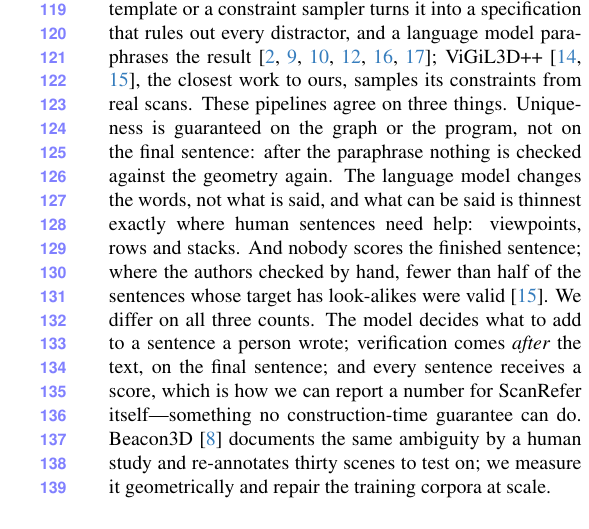
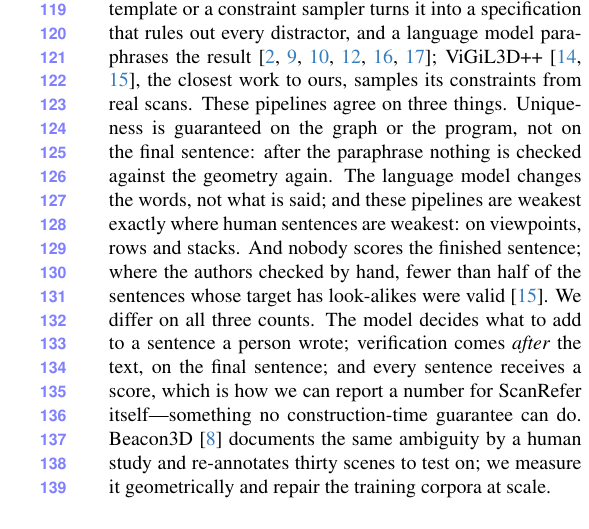
Before and after one commit to sujiez/Seshat-Star-paper, a LaTeX paper (main.tex, which reads sec/2_related.tex): part of one column of page 3 of 4, cut so that both start at the same text. Compiled offline with pdfLaTeX.

Commit message:
related: 'weakest exactly where human sentences are weakest'
Co-authored-by: Cursor <cursoragent@cursor.com>

```diff
--- a/sec/2_related.tex
+++ b/sec/2_related.tex
@@ -6,7 +6,7 @@
 \label{sec:related}
 
 \paragraph{Generated referring language for 3D scenes.}
-Most machine-generated 3D referring text comes from one recipe: a scene graph or a program holds the geometry, a template or a constraint sampler turns it into a specification that rules out every distractor, and a language model paraphrases the result~\cite{referit3d,sceneverse,3dgrand,disc3d,clevr3dderef,clevrrefplus}; ViGiL3D++~\cite{vigil3d,vigil3dpp}, the closest work to ours, samples its constraints from real scans. These pipelines agree on three things. Uniqueness is guaranteed on the graph or the program, not on the final sentence: after the paraphrase nothing is checked against the geometry again. The language model changes the words, not what is said, and what can be said is thinnest exactly where human sentences need help: viewpoints, rows and stacks. And nobody scores the finished sentence; where the authors checked by hand, fewer than half of the sentences whose target has look-alikes were valid~\cite{vigil3dpp}. We differ on all three counts. The model decides what to add to a sentence a person wrote; verification comes \emph{after} the text, on the final sentence; and every sentence receives a score, which is how we can report a number for ScanRefer itself---something no construction-time guarantee can do. Beacon3D~\cite{beacon3d} documents the same ambiguity by a human study and re-annotates thirty scenes to test on; we measure it geometrically and repair the training corpora at scale.
+Most machine-generated 3D referring text comes from one recipe: a scene graph or a program holds the geometry, a template or a constraint sampler turns it into a specification that rules out every distractor, and a language model paraphrases the result~\cite{referit3d,sceneverse,3dgrand,disc3d,clevr3dderef,clevrrefplus}; ViGiL3D++~\cite{vigil3d,vigil3dpp}, the closest work to ours, samples its constraints from real scans. These pipelines agree on three things. Uniqueness is guaranteed on the graph or the program, not on the final sentence: after the paraphrase nothing is checked against the geometry again. The language model changes the words, not what is said; and these pipelines are weakest exactly where human sentences are weakest: on viewpoints, rows and stacks. And nobody scores the finished sentence; where the authors checked by hand, fewer than half of the sentences whose target has look-alikes were valid~\cite{vigil3dpp}. We differ on all three counts. The model decides what to add to a sentence a person wrote; verification comes \emph{after} the text, on the final sentence; and every sentence receives a score, which is how we can report a number for ScanRefer itself---something no construction-time guarantee can do. Beacon3D~\cite{beacon3d} documents the same ambiguity by a human study and re-annotates thirty scenes to test on; we measure it geometrically and repair the training corpora at scale.
 
 \paragraph{The corpora.}
 ScanRefer~\cite{scanrefer} attaches one description to one object; Nr3D~\cite{referit3d} does the same through a reference game; Multi3DRefer~\cite{multi3drefer} extends ScanRefer to zero, one or several targets, and labels a description that matches several objects with all of them. A plural reference and an under-specified one thus receive the same kind of label, and the two corpora share words while disagreeing about what they mean: 81\% of Multi3DRefer's multi-target validation sentences paraphrase ScanRefer sentences about the same scene, labelled with one chair in one corpus and with four in the other. Neither corpus breaks its own rules; the sentence is under-specified and each convention resolves it differently. Nanri \etal~\cite{nanri2026viewpoint} observe that neither corpus handles observer-dependent relations, and supply the viewpoint to the model as a camera pose; we write the standpoint into the sentence instead, so that no input channel is added.
```
